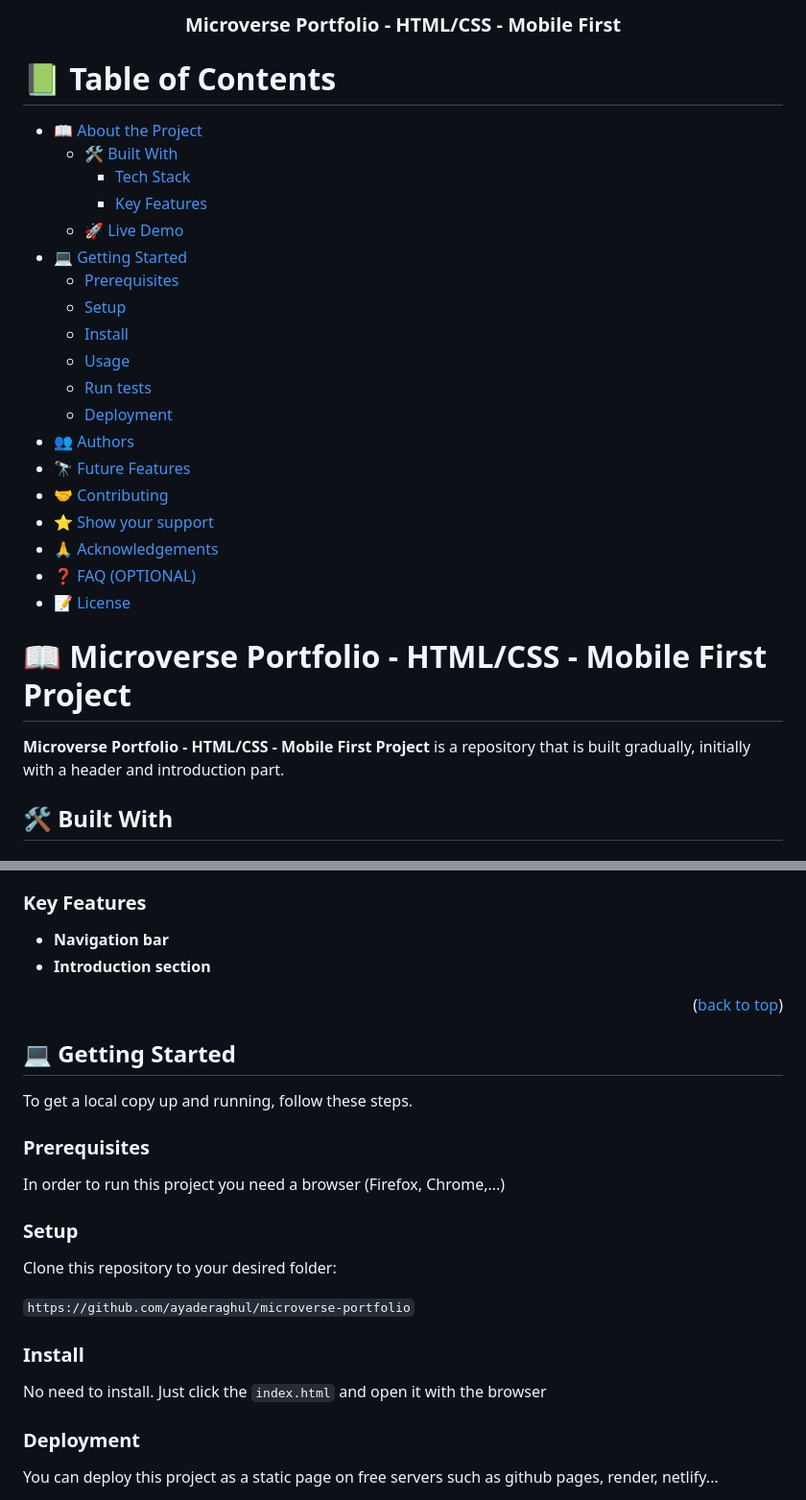
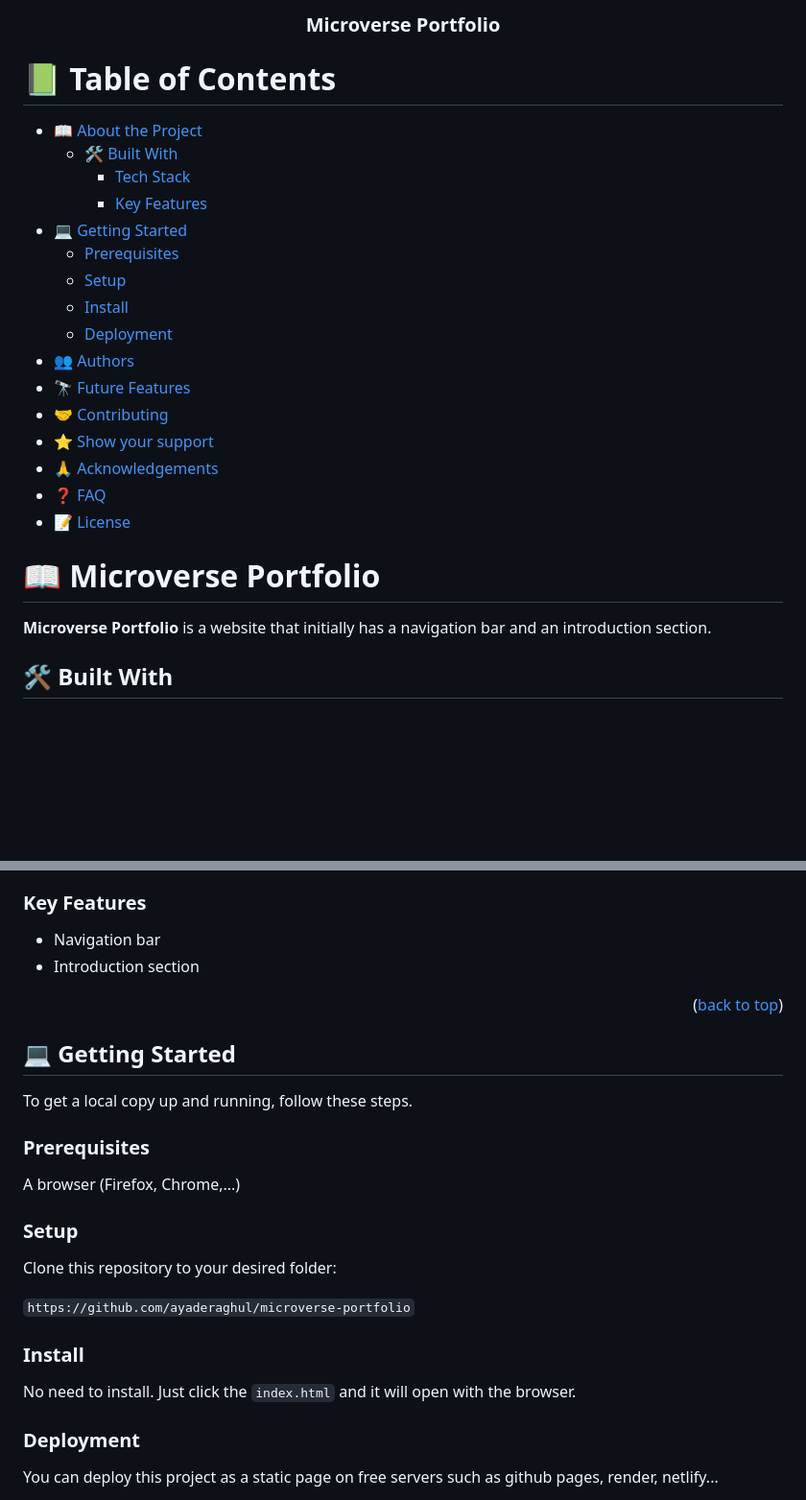
Before and after one commit to ayaderaghul/microverse-portfolio, a Markdown page: README.md, 2 parts joined by grey strips. Shown at 96% size. Rendered like a GitHub page; blank space fills up the shorter version.

```diff
--- a/README.md
+++ b/README.md
@@ -2,7 +2,7 @@
 
 <div align="center">
 
-  <h3><b>Microverse Portfolio - HTML/CSS - Mobile First</b></h3>
+  <h3><b>Microverse Portfolio</b></h3>
 
 </div>
 
@@ -12,25 +12,22 @@
   - [🛠 Built With](#built-with)
     - [Tech Stack](#tech-stack)
     - [Key Features](#key-features)
-  - [🚀 Live Demo](#live-demo)
 - [💻 Getting Started](#getting-started)
   - [Prerequisites](#prerequisites)
   - [Setup](#setup)
   - [Install](#install)
-  - [Usage](#usage)
-  - [Run tests](#run-tests)
   - [Deployment](#deployment)
 - [👥 Authors](#authors)
 - [🔭 Future Features](#future-features)
 - [🤝 Contributing](#contributing)
 - [⭐️ Show your support](#support)
 - [🙏 Acknowledgements](#acknowledgements)
-- [❓ FAQ (OPTIONAL)](#faq)
+- [❓ FAQ](#faq)
 - [📝 License](#license)
 
-# 📖 Microverse Portfolio - HTML/CSS - Mobile First Project <a name="about-project"></a>
+# 📖 Microverse Portfolio <a name="about-project"></a>
 
-**Microverse Portfolio - HTML/CSS - Mobile First Project** is a repository that is built gradually, initially with a header and introduction part.
+**Microverse Portfolio** is a website that initially has a navigation bar and an introduction section.
 
 ## 🛠 Built With <a name="built-with"></a>
 
@@ -47,7 +38,7 @@ HTML, CSS
 
 ### Key Features <a name="key-features"></a>
-- **Navigation bar**
-- **Introduction section**
+- Navigation bar
+- Introduction section
 
 <p align="right">(<a href="#readme-top">back to top</a>)</p>
 
@@ -57,7 +48,7 @@ To get a local copy up and running, follow these steps.
 
 ### Prerequisites
 
-In order to run this project you need a browser (Firefox, Chrome,...)
+A browser (Firefox, Chrome,...)
 
 ### Setup
 
@@ -67,7 +58,7 @@ Clone this repository to your desired folder:
 
 ### Install
 
-No need to install. Just click the `index.html` and open it with the browser
+No need to install. Just click the `index.html` and it will open with the browser.
 
 
 ### Deployment
```
Also changed, not shown: other parts of README.md (+7 -13 lines).
